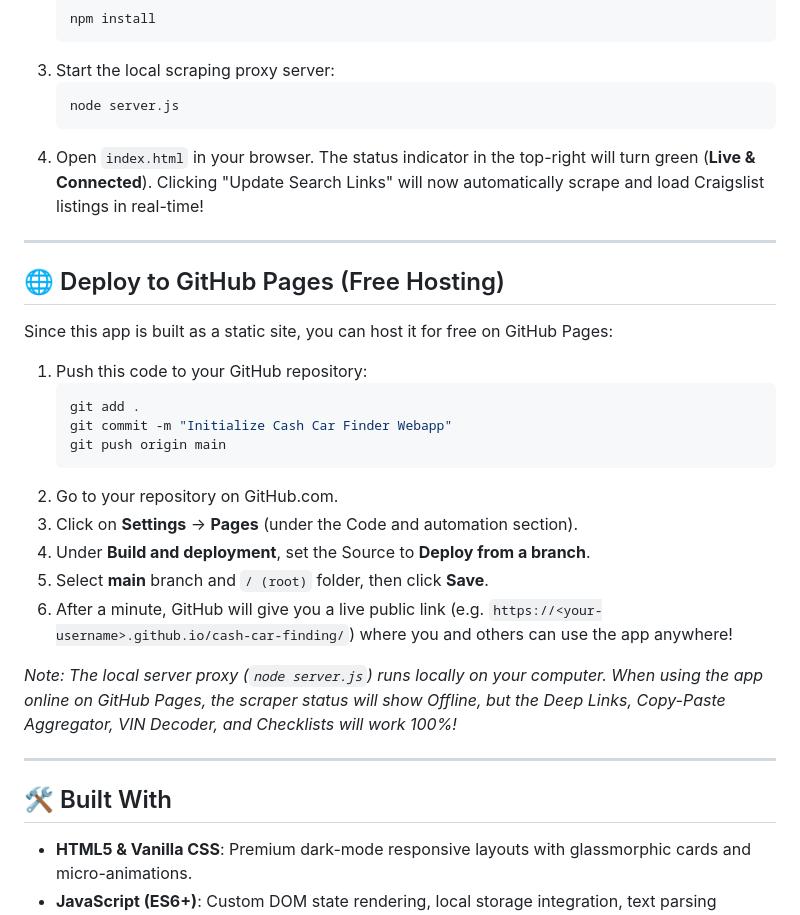
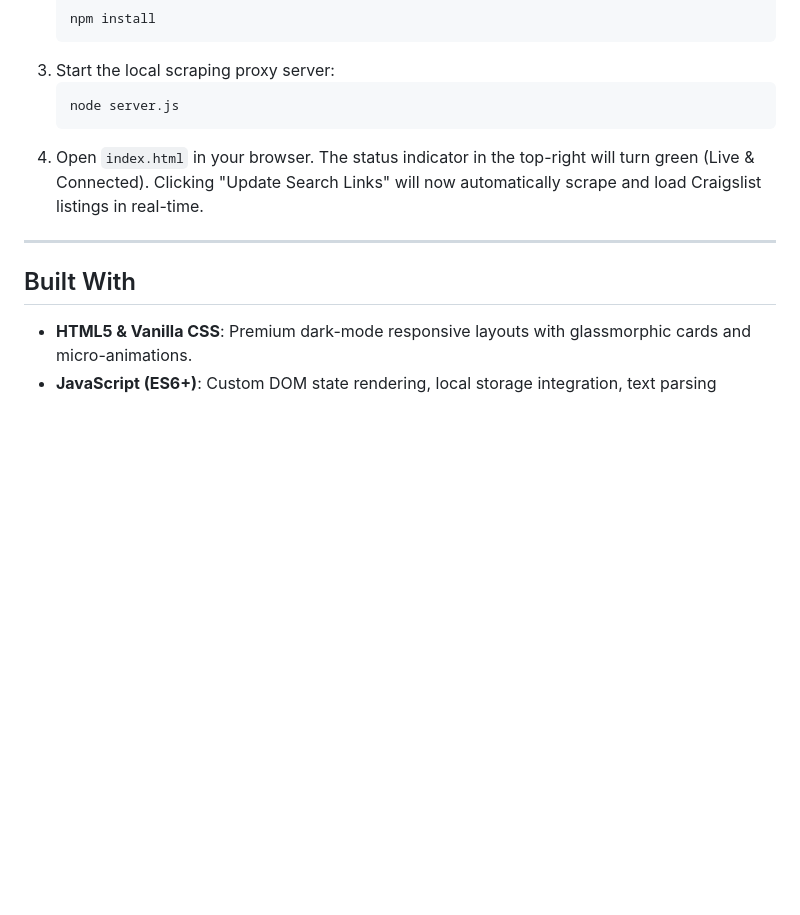
Before and after one commit to JamalFord/cash-car-finding, a Markdown page: README.md, the part around one of its changes. GitHub-like rendering; blank space fills up the shorter version.

Commit message:
Update README to remove emojis and deployment steps

````diff
--- a/README.md
+++ b/README.md
@@ -37,31 +37,11 @@ To fetch live Craigslist listings directly into your local dashboard:
    ```bash
    node server.js
    ```
-4. Open `index.html` in your browser. The status indicator in the top-right will turn green (**Live & Connected**). Clicking "Update Search Links" will now automatically scrape and load Craigslist listings in real-time!
+4. Open `index.html` in your browser. The status indicator in the top-right will turn green (Live & Connected). Clicking "Update Search Links" will now automatically scrape and load Craigslist listings in real-time.
 
 ---
 
-## 🌐 Deploy to GitHub Pages (Free Hosting)
-
-Since this app is built as a static site, you can host it for free on GitHub Pages:
-
-1. Push this code to your GitHub repository:
-   ```bash
-   git add .
-   git commit -m "Initialize Cash Car Finder Webapp"
-   git push origin main
-   ```
-2. Go to your repository on GitHub.com.
-3. Click on **Settings** -> **Pages** (under the Code and automation section).
-4. Under **Build and deployment**, set the Source to **Deploy from a branch**.
-5. Select **main** branch and `/ (root)` folder, then click **Save**.
-6. After a minute, GitHub will give you a live public link (e.g. `https://<your-username>.github.io/cash-car-finding/`) where you and others can use the app anywhere!
-
-*Note: The local server proxy (`node server.js`) runs locally on your computer. When using the app online on GitHub Pages, the scraper status will show Offline, but the Deep Links, Copy-Paste Aggregator, VIN Decoder, and Checklists will work 100%!*
-
----
-
-## 🛠️ Built With
+## Built With
 
 - **HTML5 & Vanilla CSS**: Premium dark-mode responsive layouts with glassmorphic cards and micro-animations.
 - **JavaScript (ES6+)**: Custom DOM state rendering, local storage integration, text parsing regexes, and NHTSA REST API client.
````
Also changed, not shown: other parts of README.md (+4 -4 lines).
